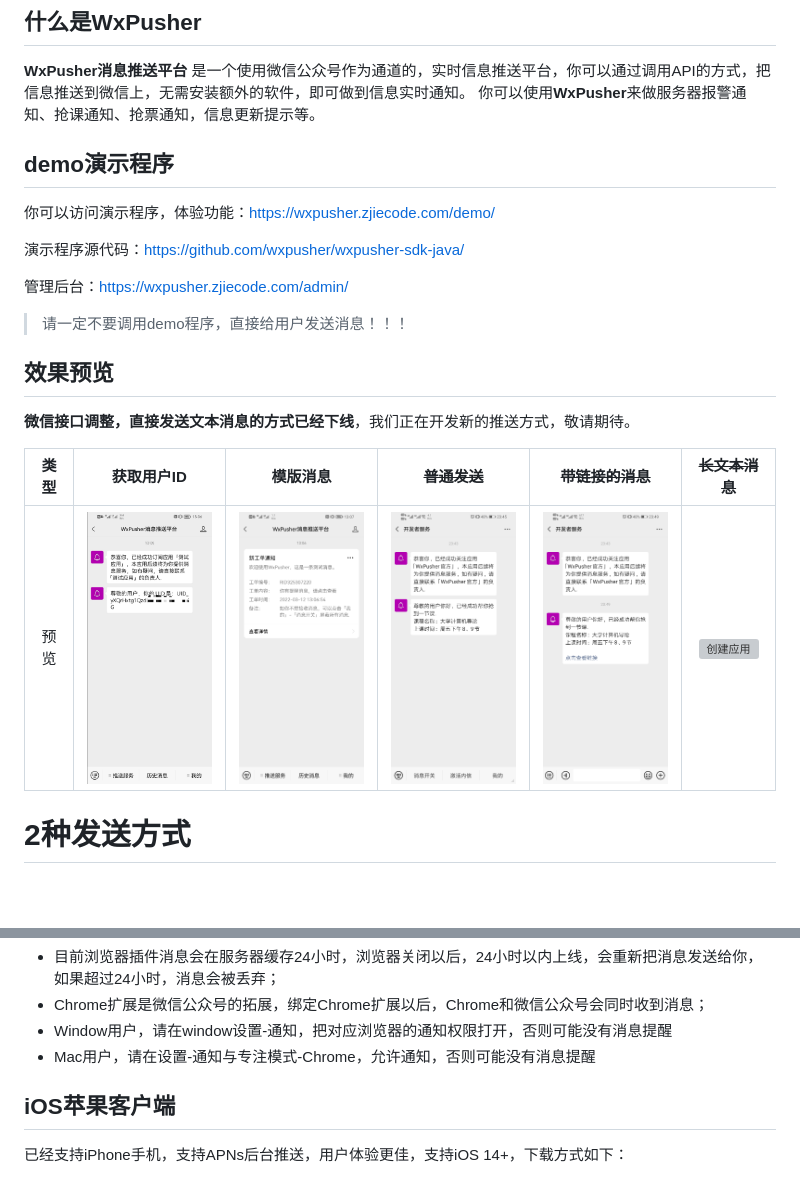
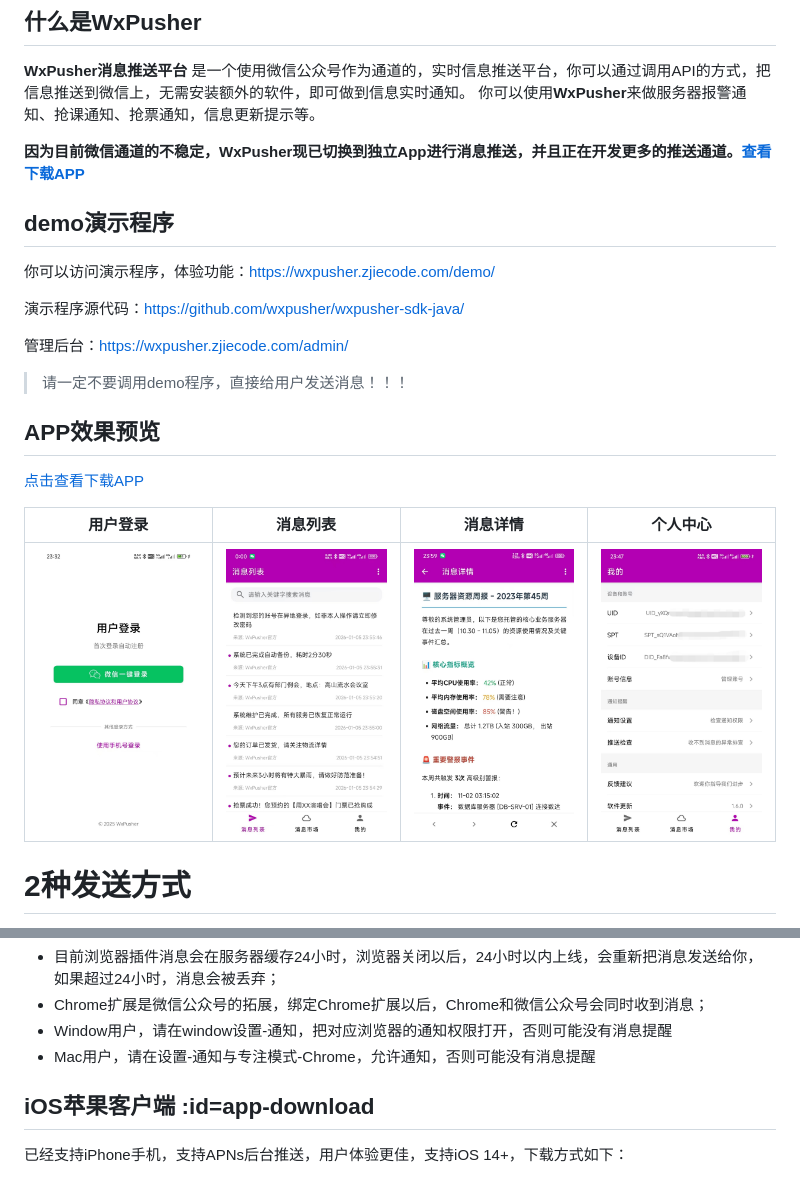
Before and after one commit to wxpusher/wxpusher-docs, a Markdown page: docs/README.md, 2 parts joined by grey strips. GitHub-like rendering; pictures changed too: docs/imgs/login.jpg (added), docs/imgs/message-detail.jpg (added), docs/imgs/message-list.jpg (added); blank space fills up the shorter version; grey boxes are pictures that could not be loaded.

Commit message:
更新说明文档

```diff
--- a/docs/README.md
+++ b/docs/README.md
@@ -4,6 +4,9 @@
 
 **WxPusher消息推送平台** 是一个使用微信公众号作为通道的，实时信息推送平台，你可以通过调用API的方式，把信息推送到微信上，无需安装额外的软件，即可做到信息实时通知。
 你可以使用**WxPusher**来做服务器报警通知、抢课通知、抢票通知，信息更新提示等。
+
+**因为目前微信通道的不稳定，WxPusher现已切换到独立App进行消息推送，并且正在开发更多的推送通道。<a href="#/?id=app-download">查看下载APP</a>**
+
 ## demo演示程序
 
 你可以访问演示程序，体验功能：[https://wxpusher.zjiecode.com/demo/](https://wxpusher.zjiecode.com/demo/)
@@ -14,12 +17,14 @@
 
 > 请一定不要调用demo程序，直接给用户发送消息！！！
 
-## 效果预览
-**微信接口调整，直接发送文本消息的方式已经下线**，我们正在开发新的推送方式，敬请期待。
+## APP效果预览
 
-类型|获取用户ID|模版消息|~~普通发送~~|~~带链接的消息~~|~~长文本消息~~
-:--:|:--:|:--:|:---:|:---:|:---:
-预览|![创建应用](imgs/getid.jpg  ':size=250')|![创建应用](imgs/type_4.jpg  ':size=250')|![创建应用](imgs/type_1.jpg  ':size=250')|![创建应用](imgs/type_2.jpg  ':size=250')|![创建应用](imgs/type_3.jpg  ':size=250')
+<a href="#/?id=app-download">点击查看下载APP</a>
+
+用户登录|消息列表|消息详情|个人中心
+:--:|:--:|:---:|:---:
+![登录](imgs/login.jpg  ':size=250')|![消息列表](imgs/message-list.jpg  ':size=250')|![消息详情](imgs/message-detail.jpg  ':size=250')|![个人中心](imgs/profile.jpg  ':size=250')
+
 
 # 2种发送方式
 为了方便不同的用户群体，不同的使用场景，更快捷方便的发送消息，我们目前支持了2种使用WxPusher的方式。
@@ -666,7 +671,7 @@ Chrome扩展是一个基于Chrome浏览器的扩展程序，只要开着浏览
 
 
 
-## iOS苹果客户端
+## iOS苹果客户端 :id=app-download
 
 已经支持iPhone手机，支持APNs后台推送，用户体验更佳，支持iOS 14+，下载方式如下：
 - 打开AppStore（苹果应用商店），搜索：WxPusher，下载安装
```
